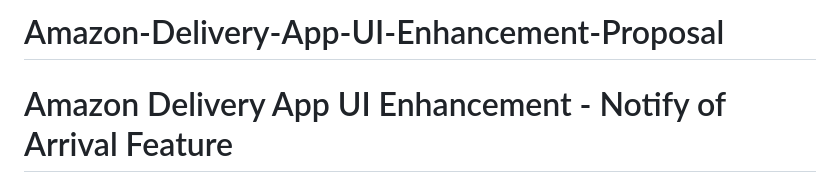
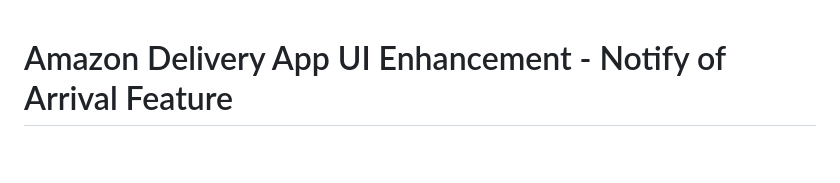
Before and after one commit to k-saicharan/Amazon-Delivery-App-UI-Enhancement-Proposal, a Markdown page: README.md, the part around the change. Rendered like a GitHub page; blank space fills up the shorter version.

Commit message:
Amazon Delivery App UI Enhancement Proposal

```diff
--- a/README.md
+++ b/README.md
@@ -1,5 +1,3 @@
-# Amazon-Delivery-App-UI-Enhancement-Proposal
-
 # Amazon Delivery App UI Enhancement - Notify of Arrival Feature
 
 A comprehensive proposal for implementing a standalone "Notify of Arrival" bell-icon button in Amazon's delivery application to streamline customer notifications and improve delivery efficiency.
```
